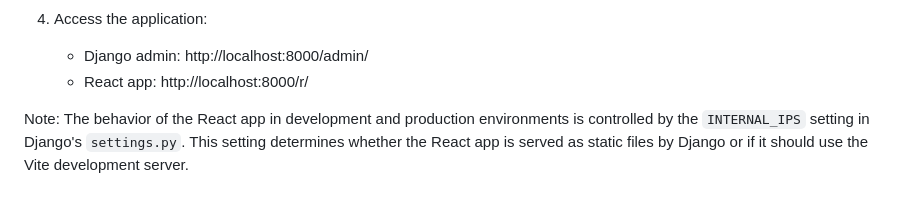
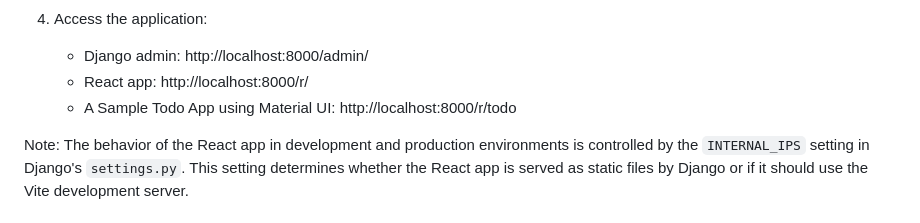
Before and after one commit to rudranag/Django-Vite-Boilerplate, a Markdown page: README.md, the part around the change. Rendered like a GitHub page.

Commit message:
added Todo url in Readme

```diff
--- a/README.md
+++ b/README.md
@@ -104,6 +104,7 @@ This project combines a Django backend with a React frontend. Django serves as t
 3. Access the application:
    - Django admin: http://localhost:8000/admin/
    - React app: http://localhost:8000/r/
+   - A Sample Todo App using Material UI: http://localhost:8000/r/todo
 
 Note: The behavior of the React app in development and production environments is controlled by the `INTERNAL_IPS` setting in Django's `settings.py`. This setting determines whether the React app is served as static files by Django or if it should use the Vite development server.
 
```
